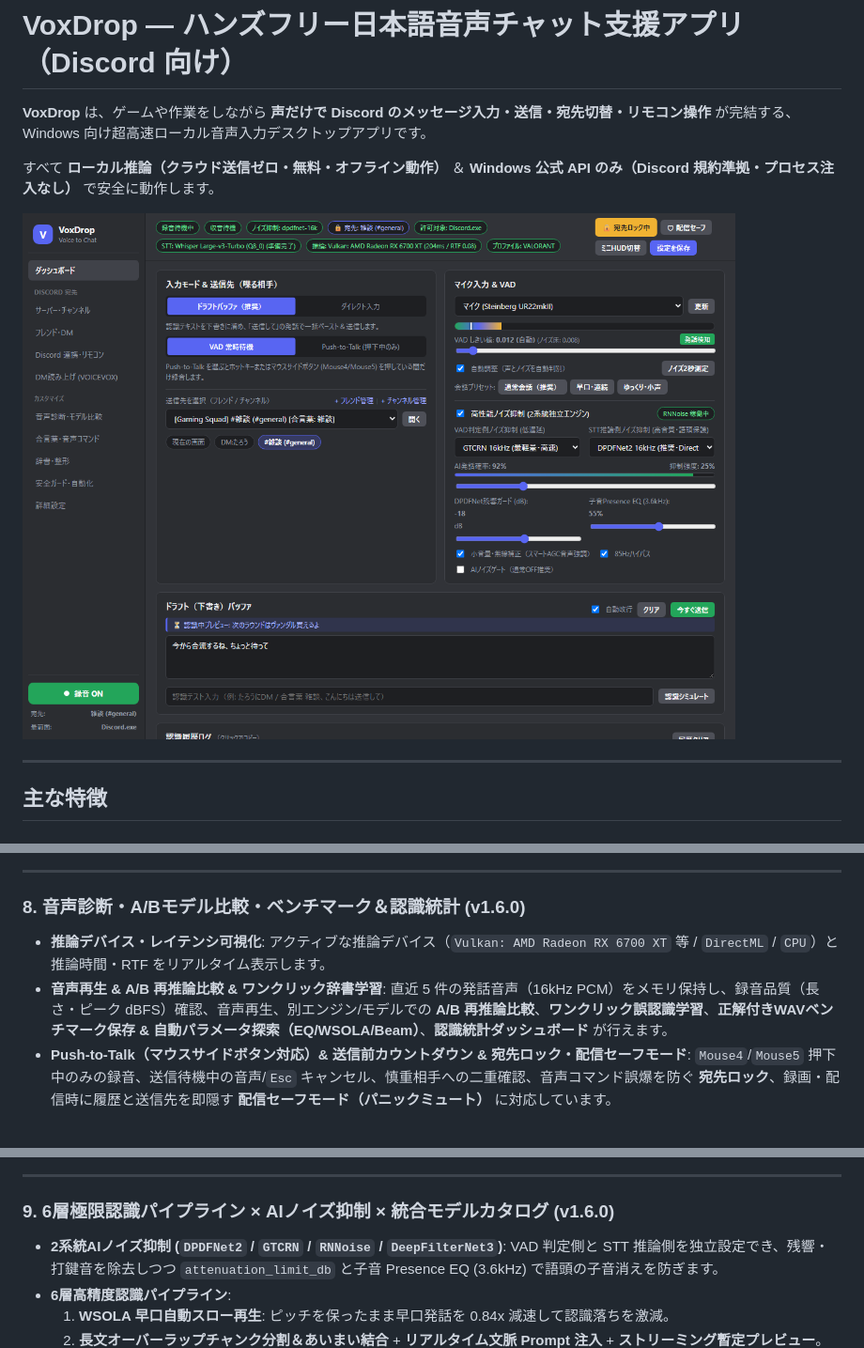
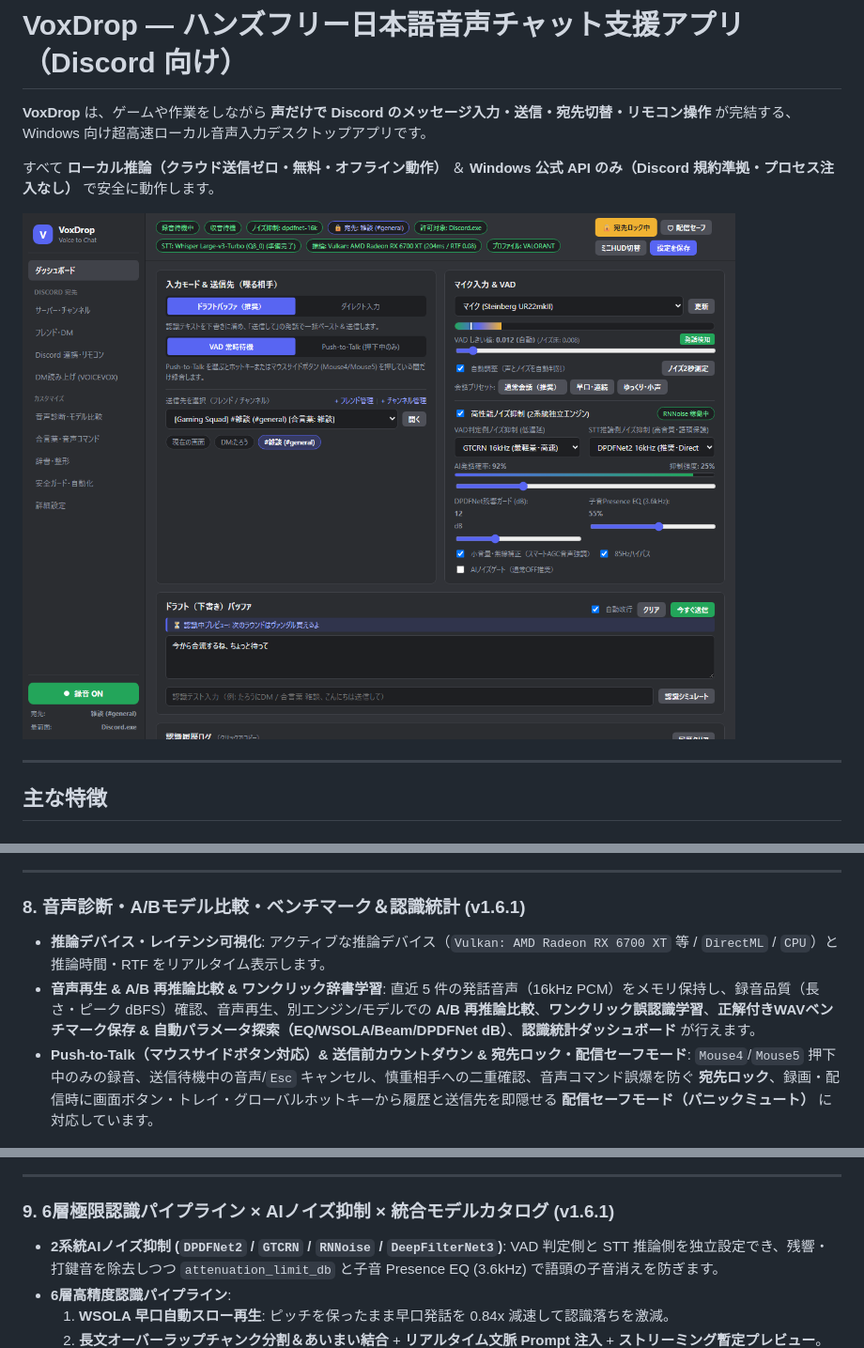
Before and after one commit to hhurt21/voxdrop, a Markdown page: README.md, 3 parts joined by grey strips. Shown at 94% size. Drawn GitHub-style; pictures changed too: docs/images/dashboard.png.

Commit message:
fix: release v1.6.1 completing all 38 spec details (DPDFNet dB, PostMessage Enter verify, VRAM/Eco offload, NightMode TTS/EQ, panic hotkey/tray, SHA-256 download check, wizard/tuner)

```diff
--- a/README.md
+++ b/README.md
@@ -66,16 +66,16 @@
 
 ---
 
-### 8. 音声診断・A/Bモデル比較・ベンチマーク＆認識統計 (v1.6.0)
+### 8. 音声診断・A/Bモデル比較・ベンチマーク＆認識統計 (v1.6.1)
 - **推論デバイス・レイテンシ可視化**: アクティブな推論デバイス（`Vulkan: AMD Radeon RX 6700 XT` 等 / `DirectML` / `CPU`）と推論時間・RTF をリアルタイム表示します。
-- **音声再生 & A/B 再推論比較 & ワンクリック辞書学習**: 直近 5 件の発話音声（16kHz PCM）をメモリ保持し、録音品質（長さ・ピーク dBFS）確認、音声再生、別エンジン/モデルでの **A/B 再推論比較**、**ワンクリック誤認識学習**、**正解付きWAVベンチマーク保存 & 自動パラメータ探索（EQ/WSOLA/Beam）**、**認識統計ダッシュボード** が行えます。
-- **Push-to-Talk（マウスサイドボタン対応）& 送信前カウントダウン & 宛先ロック・配信セーフモード**: `Mouse4`/`Mouse5` 押下中のみの録音、送信待機中の音声/`Esc` キャンセル、慎重相手への二重確認、音声コマンド誤爆を防ぐ **宛先ロック**、録画・配信時に履歴と送信先を即隠す **配信セーフモード（パニックミュート）** に対応しています。
+- **音声再生 & A/B 再推論比較 & ワンクリック辞書学習**: 直近 5 件の発話音声（16kHz PCM）をメモリ保持し、録音品質（長さ・ピーク dBFS）確認、音声再生、別エンジン/モデルでの **A/B 再推論比較**、**ワンクリック誤認識学習**、**正解付きWAVベンチマーク保存 & 自動パラメータ探索（EQ/WSOLA/Beam/DPDFNet dB）**、**認識統計ダッシュボード** が行えます。
+- **Push-to-Talk（マウスサイドボタン対応）& 送信前カウントダウン & 宛先ロック・配信セーフモード**: `Mouse4`/`Mouse5` 押下中のみの録音、送信待機中の音声/`Esc` キャンセル、慎重相手への二重確認、音声コマンド誤爆を防ぐ **宛先ロック**、録画・配信時に画面ボタン・トレイ・グローバルホットキーから履歴と送信先を即隠せる **配信セーフモード（パニックミュート）** に対応しています。
 
 ![音声診断・モデル比較タブ](docs/images/diagnostics.png)
 
 ---
 
-### 9. 6層極限認識パイプライン × AIノイズ抑制 × 統合モデルカタログ (v1.6.0)
+### 9. 6層極限認識パイプライン × AIノイズ抑制 × 統合モデルカタログ (v1.6.1)
 - **2系統AIノイズ抑制 (`DPDFNet2` / `GTCRN` / `RNNoise` / `DeepFilterNet3`)**: VAD 判定側と STT 推論側を独立設定でき、残響・打鍵音を除去しつつ `attenuation_limit_db` と子音 Presence EQ (3.6kHz) で語頭の子音消えを防ぎます。
 - **6層高精度認識パイプライン**:
   1. **WSOLA 早口自動スロー再生**: ピッチを保ったまま早口発話を 0.84x 減速して認識落ちを激減。
```
Also changed, not shown: 11 other files.
